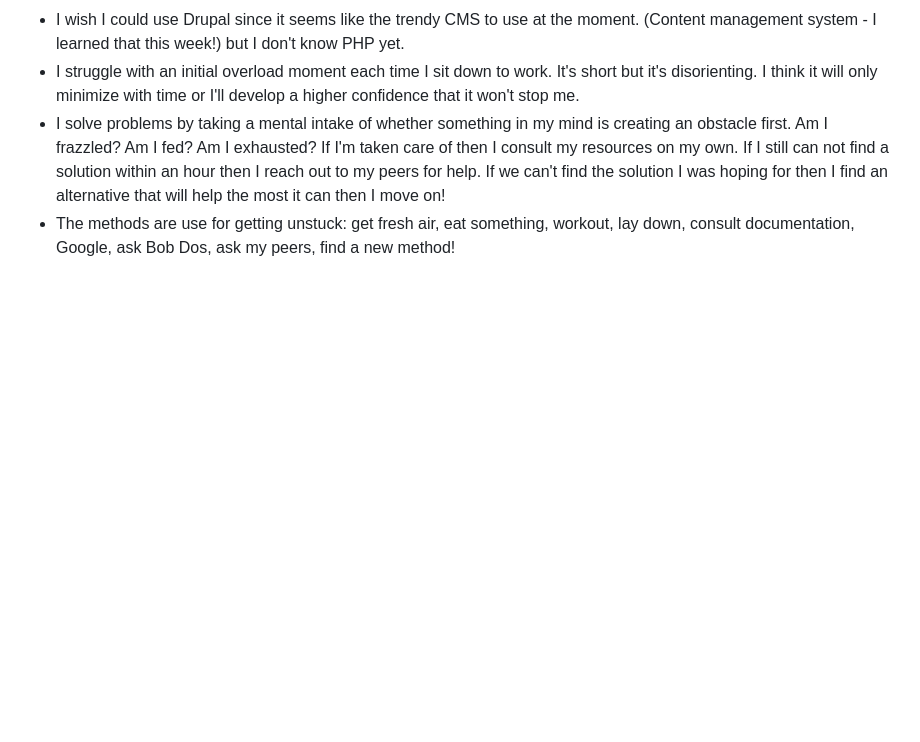
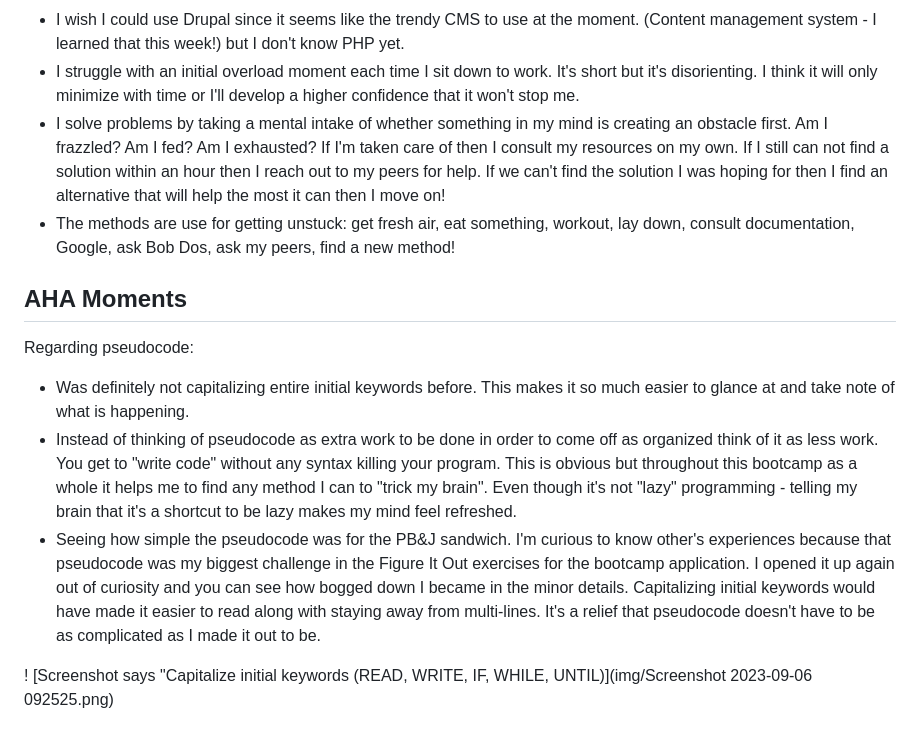
Before and after one commit to vCodesItAll/bootcamp-blog, a Markdown page: README.md, the part around the change. Rendered like a GitHub page; blank space fills up the shorter version.

Commit message:
pasted slack AHA moments.  added screenshot

```diff
--- a/README.md
+++ b/README.md
@@ -24,3 +24,12 @@ const maskingString = "I believe in the mind reader!!!!!!!!!!!!!!!!!!!!!!!!!!!!!
 - I struggle with an initial overload moment each time I sit down to work.  It's short but it's disorienting.  I think it will only minimize with time or I'll develop a higher confidence that it won't stop me.
 - I solve problems by taking a mental intake of whether something in my mind is creating an obstacle first.  Am I frazzled?  Am I fed?  Am I exhausted?  If I'm taken care of then I consult my resources on my own.  If I still can not find a solution within an hour then I reach out to my peers for help.  If we can't find the solution I was hoping for then I find an alternative that will help the most it can then I move on!
  - The methods are use for getting unstuck: get fresh air, eat something, workout, lay down, consult documentation, Google, ask Bob Dos, ask my peers, find a new method!
+
+## AHA Moments
+
+Regarding pseudocode:
+- Was definitely not capitalizing entire initial keywords before.  This makes it so much easier to glance at and take note of what is happening.
+- Instead of thinking of pseudocode as extra work to be done in order to come off as organized think of it as less work.  You get to "write code" without any syntax killing your program.  This is obvious but throughout this bootcamp as a whole it helps me to find any method I can to "trick my brain".  Even though it's not "lazy" programming - telling my brain that it's a shortcut to be lazy makes my mind feel refreshed.
+- Seeing how simple the pseudocode was for the PB&J sandwich.  I'm curious to know other's experiences because that pseudocode was my biggest challenge in the Figure It Out exercises for the bootcamp application.  I opened it up again out of curiosity and you can see how bogged down I became in the minor details.  Capitalizing initial keywords would have made it easier to read along with staying away from multi-lines.  It's a relief that pseudocode doesn't have to be as complicated as I made it out to be.
+
+! [Screenshot says "Capitalize initial keywords (READ, WRITE, IF, WHILE, UNTIL)](img/Screenshot 2023-09-06 092525.png)
```
Also changed, not shown: img/Screenshot 2023-09-06 092525.png (added), img/Screenshot 2023-09-06 093042.png (added), img/Screenshot 2023-09-06 094548.png (added).
